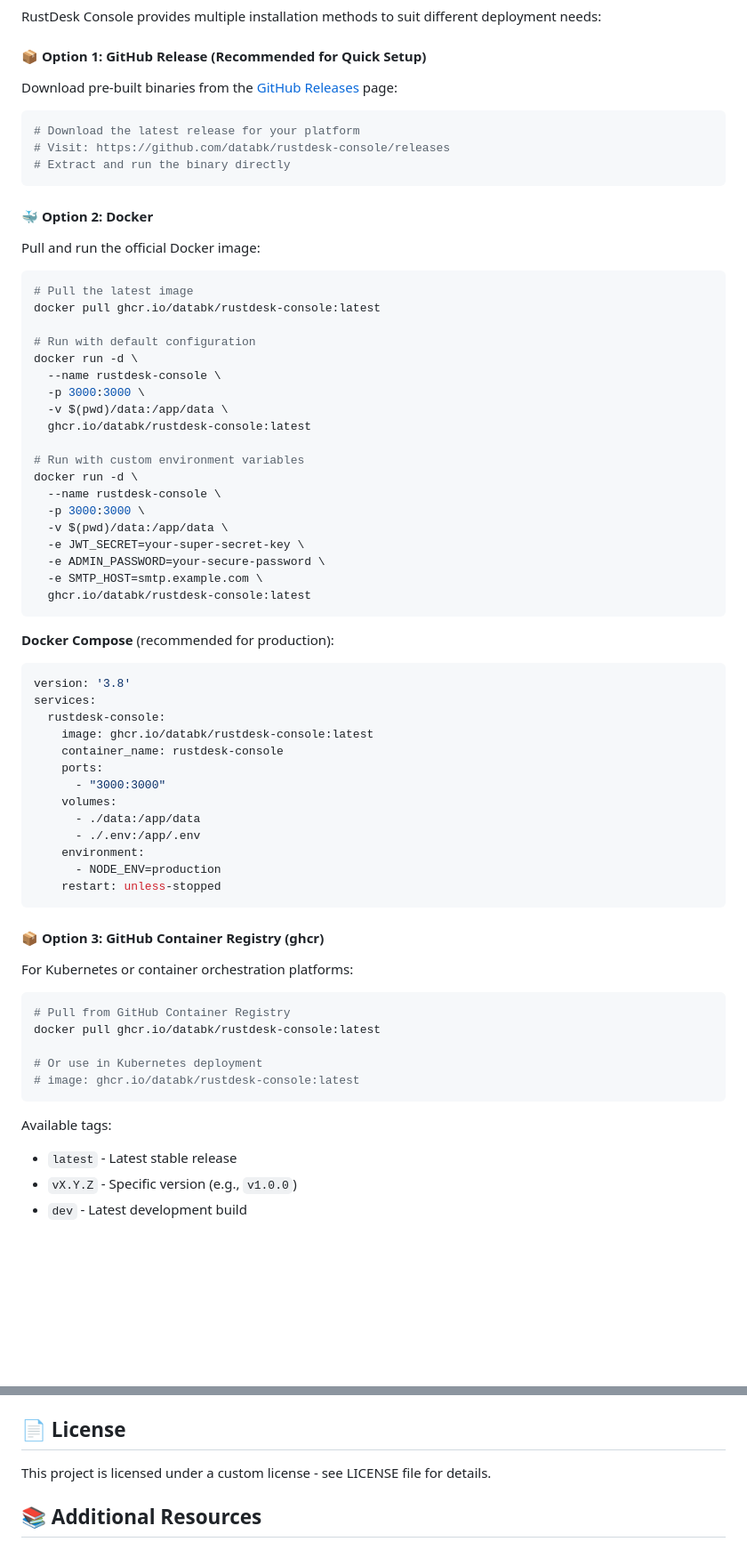
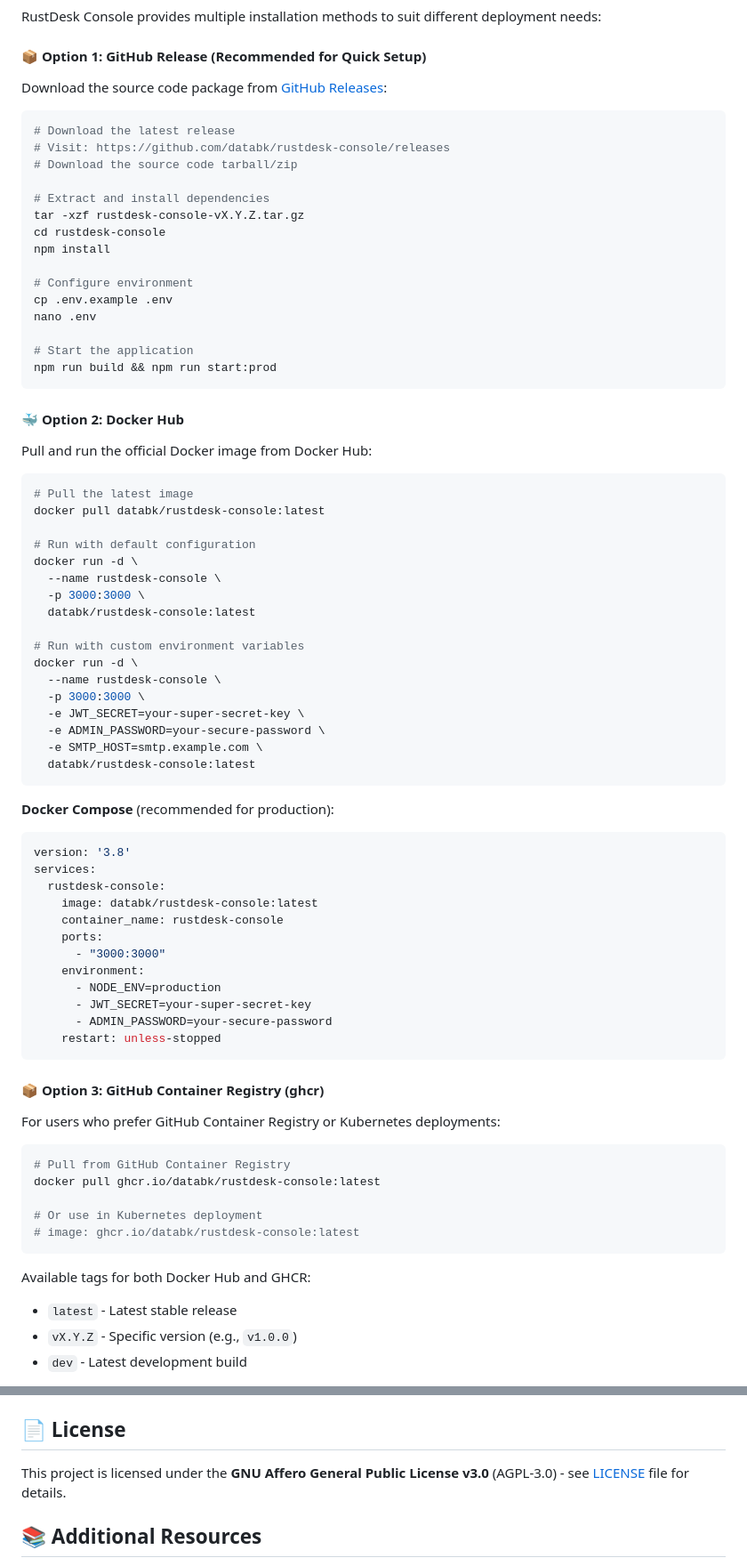
Before and after one commit to databk/rustdesk-console, a Markdown page: README.md, 2 parts joined by grey strips. Shown at 89% size. Rendered like a GitHub page; blank space fills up the shorter version.

Commit message:
docs: fix installation methods and license in README
- Correct GitHub Release: download source code package (not binary) for NestJS project
- Separate Docker Hub (databk/rustdesk-console) from GHCR (ghcr.io/databk/rustdesk-console)
- Remove data volume mounts as not required for this project
- Update license to GNU Affero General Public License v3.0 (AGPL-3.0)
- Add environment variable examples in Docker Compose config

````diff
--- a/README.md
+++ b/README.md
@@ -89,38 +89,48 @@ RustDesk Console provides multiple installation methods to suit different deploy
 
 #### 📦 Option 1: GitHub Release (Recommended for Quick Setup)
 
-Download pre-built binaries from the [GitHub Releases](https://github.com/databk/rustdesk-console/releases) page:
+Download the source code package from [GitHub Releases](https://github.com/databk/rustdesk-console/releases):
 
 ```bash
-# Download the latest release for your platform
+# Download the latest release
 # Visit: https://github.com/databk/rustdesk-console/releases
-# Extract and run the binary directly
+# Download the source code tarball/zip
+
+# Extract and install dependencies
+tar -xzf rustdesk-console-vX.Y.Z.tar.gz
+cd rustdesk-console
+npm install
+
+# Configure environment
+cp .env.example .env
+nano .env
+
+# Start the application
+npm run build && npm run start:prod
 ```
 
-#### 🐳 Option 2: Docker
+#### 🐳 Option 2: Docker Hub
 
-Pull and run the official Docker image:
+Pull and run the official Docker image from Docker Hub:
 
 ```bash
 # Pull the latest image
-docker pull ghcr.io/databk/rustdesk-console:latest
+docker pull databk/rustdesk-console:latest
 
 # Run with default configuration
 docker run -d \
   --name rustdesk-console \
   -p 3000:3000 \
-  -v $(pwd)/data:/app/data \
-  ghcr.io/databk/rustdesk-console:latest
+  databk/rustdesk-console:latest
 
 # Run with custom environment variables
 docker run -d \
   --name rustdesk-console \
   -p 3000:3000 \
-  -v $(pwd)/data:/app/data \
   -e JWT_SECRET=your-super-secret-key \
   -e ADMIN_PASSWORD=your-secure-password \
   -e SMTP_HOST=smtp.example.com \
-  ghcr.io/databk/rustdesk-console:latest
+  databk/rustdesk-console:latest
 ```
 
 **Docker Compose** (recommended for production):
@@ -129,21 +139,20 @@ docker run -d \
 version: '3.8'
 services:
   rustdesk-console:
-    image: ghcr.io/databk/rustdesk-console:latest
+    image: databk/rustdesk-console:latest
     container_name: rustdesk-console
     ports:
       - "3000:3000"
-    volumes:
-      - ./data:/app/data
-      - ./.env:/app/.env
     environment:
       - NODE_ENV=production
+      - JWT_SECRET=your-super-secret-key
+      - ADMIN_PASSWORD=your-secure-password
     restart: unless-stopped
 ```
 
 #### 📦 Option 3: GitHub Container Registry (ghcr)
 
-For Kubernetes or container orchestration platforms:
+For users who prefer GitHub Container Registry or Kubernetes deployments:
 
 ```bash
 # Pull from GitHub Container Registry
@@ -153,7 +162,7 @@ docker pull ghcr.io/databk/rustdesk-console:latest
 # image: ghcr.io/databk/rustdesk-console:latest
 ```
 
-Available tags:
+Available tags for both Docker Hub and GHCR:
 - `latest` - Latest stable release
 - `vX.Y.Z` - Specific version (e.g., `v1.0.0`)
 - `dev` - Latest development build
@@ -362,7 +371,7 @@ npm run test:debug     # Run tests in debug mode
 
 ## 📄 License
 
-This project is licensed under a custom license - see LICENSE file for details.
+This project is licensed under the **GNU Affero General Public License v3.0** (AGPL-3.0) - see [LICENSE](LICENSE) file for details.
 
 ## 📚 Additional Resources
 
````
